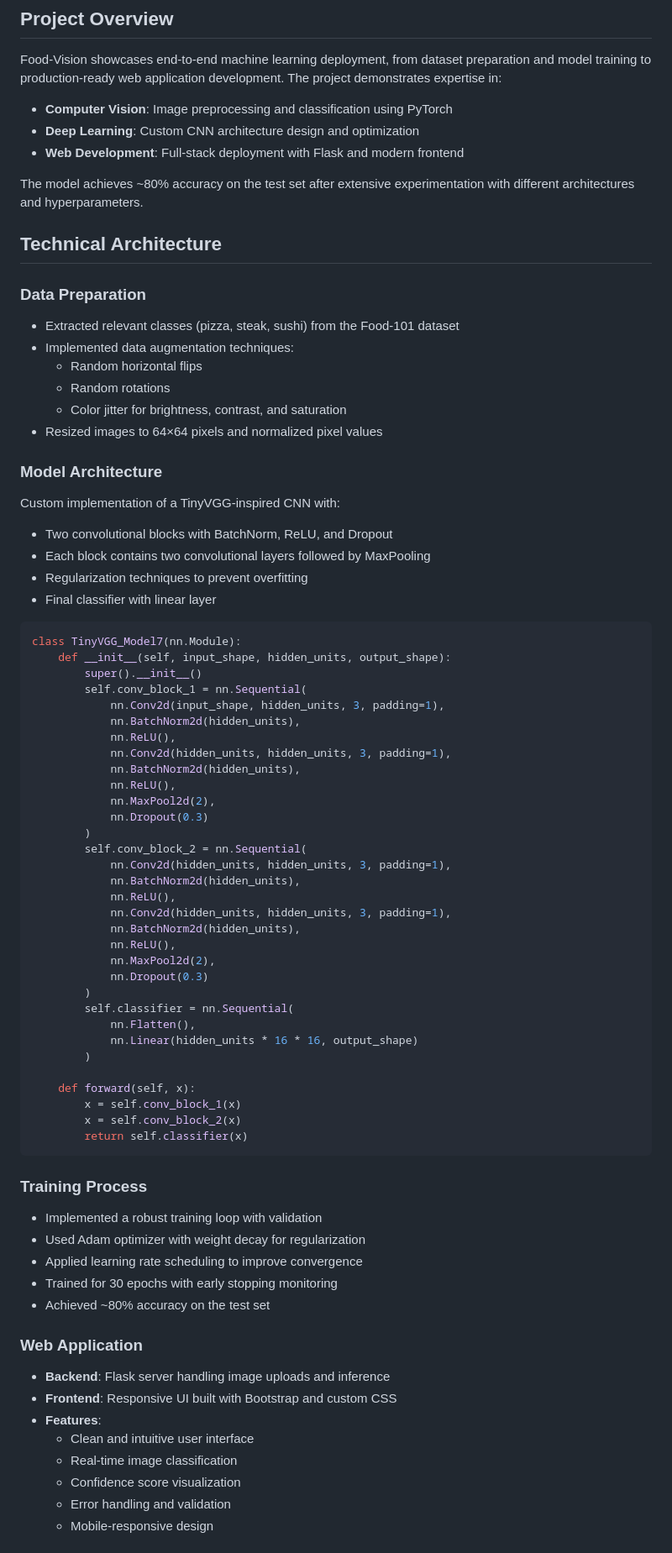
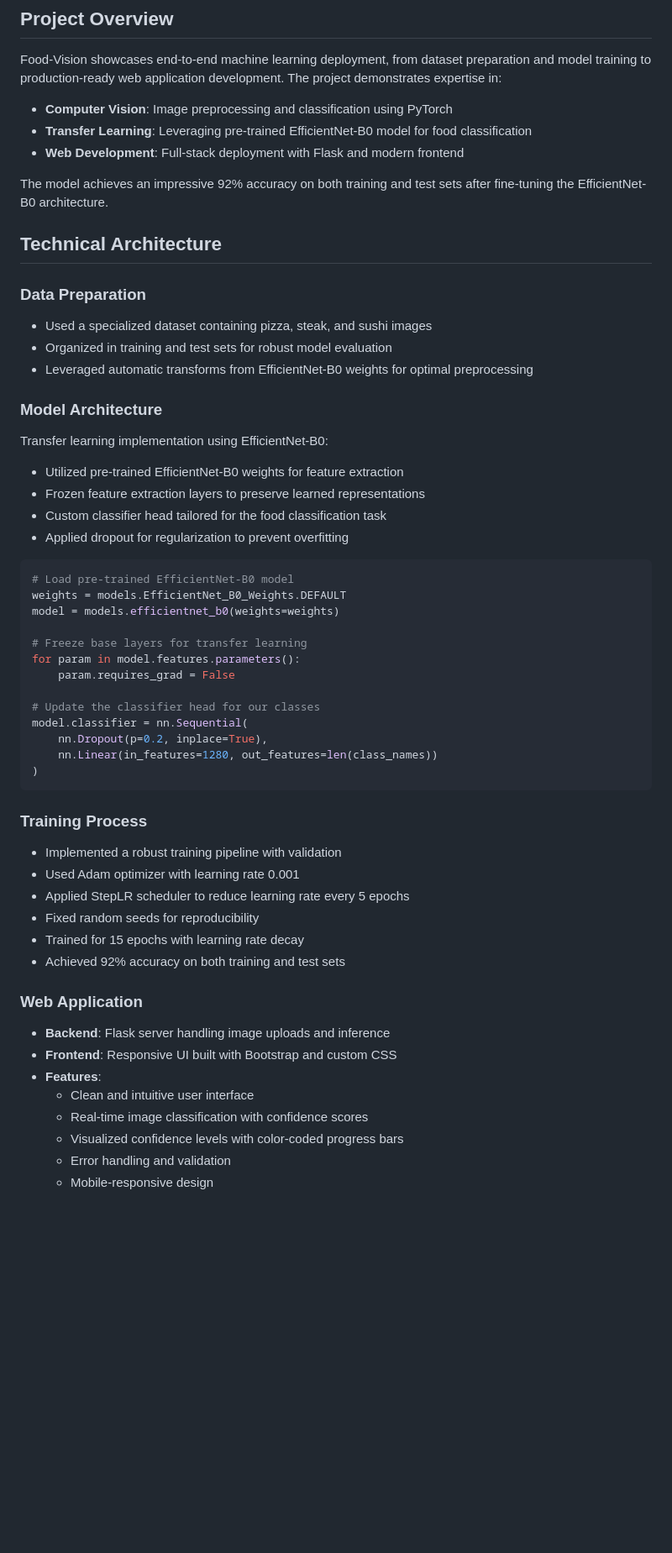
Before and after one commit to Pranshulx26/food-classifier-webapp, a Markdown page: README.md, the part around the change printed below. Shown: that part at 84% size. Drawn GitHub-style; blank space fills up the shorter version.

````diff
--- a/README.md
+++ b/README.md
@@ -14,77 +14,56 @@ A deep learning-powered web application that accurately classifies food images a
 Food-Vision showcases end-to-end machine learning deployment, from dataset preparation and model training to production-ready web application development. The project demonstrates expertise in:
 
 - **Computer Vision**: Image preprocessing and classification using PyTorch
-- **Deep Learning**: Custom CNN architecture design and optimization
+- **Transfer Learning**: Leveraging pre-trained EfficientNet-B0 model for food classification
 - **Web Development**: Full-stack deployment with Flask and modern frontend
 
-The model achieves ~80% accuracy on the test set after extensive experimentation with different architectures and hyperparameters.
+The model achieves an impressive 92% accuracy on both training and test sets after fine-tuning the EfficientNet-B0 architecture.
 
 ## Technical Architecture
 
 ### Data Preparation
-- Extracted relevant classes (pizza, steak, sushi) from the Food-101 dataset
-- Implemented data augmentation techniques:
-  - Random horizontal flips
-  - Random rotations
-  - Color jitter for brightness, contrast, and saturation
-- Resized images to 64×64 pixels and normalized pixel values
+- Used a specialized dataset containing pizza, steak, and sushi images
+- Organized in training and test sets for robust model evaluation
+- Leveraged automatic transforms from EfficientNet-B0 weights for optimal preprocessing
 
 ### Model Architecture
-Custom implementation of a TinyVGG-inspired CNN with:
-- Two convolutional blocks with BatchNorm, ReLU, and Dropout
-- Each block contains two convolutional layers followed by MaxPooling
-- Regularization techniques to prevent overfitting
-- Final classifier with linear layer
+Transfer learning implementation using EfficientNet-B0:
+- Utilized pre-trained EfficientNet-B0 weights for feature extraction
+- Frozen feature extraction layers to preserve learned representations
+- Custom classifier head tailored for the food classification task
+- Applied dropout for regularization to prevent overfitting
 
 ```python
-class TinyVGG_Model7(nn.Module):
-    def __init__(self, input_shape, hidden_units, output_shape):
-        super().__init__()
-        self.conv_block_1 = nn.Sequential(
-            nn.Conv2d(input_shape, hidden_units, 3, padding=1),
-            nn.BatchNorm2d(hidden_units),
-            nn.ReLU(),
-            nn.Conv2d(hidden_units, hidden_units, 3, padding=1),
-            nn.BatchNorm2d(hidden_units),
-            nn.ReLU(),
-            nn.MaxPool2d(2),
-            nn.Dropout(0.3)
-        )
-        self.conv_block_2 = nn.Sequential(
-            nn.Conv2d(hidden_units, hidden_units, 3, padding=1),
-            nn.BatchNorm2d(hidden_units),
-            nn.ReLU(),
-            nn.Conv2d(hidden_units, hidden_units, 3, padding=1),
-            nn.BatchNorm2d(hidden_units),
-            nn.ReLU(),
-            nn.MaxPool2d(2),
-            nn.Dropout(0.3)
-        )
-        self.classifier = nn.Sequential(
-            nn.Flatten(),
-            nn.Linear(hidden_units * 16 * 16, output_shape)
-        )
+# Load pre-trained EfficientNet-B0 model
+weights = models.EfficientNet_B0_Weights.DEFAULT
+model = models.efficientnet_b0(weights=weights)
 
-    def forward(self, x):
-        x = self.conv_block_1(x)
-        x = self.conv_block_2(x)
-        return self.classifier(x)
+# Freeze base layers for transfer learning
+for param in model.features.parameters():
+    param.requires_grad = False
+
+# Update the classifier head for our classes
+model.classifier = nn.Sequential(
+    nn.Dropout(p=0.2, inplace=True),
+    nn.Linear(in_features=1280, out_features=len(class_names))
+)
 ```
 
 ### Training Process
-- Implemented a robust training loop with validation
-- Used Adam optimizer with weight decay for regularization
-- Applied learning rate scheduling to improve convergence
-- Trained for 30 epochs with early stopping monitoring
-- Achieved ~80% accuracy on the test set
+- Implemented a robust training pipeline with validation
+- Used Adam optimizer with learning rate 0.001
+- Applied StepLR scheduler to reduce learning rate every 5 epochs
+- Fixed random seeds for reproducibility
+- Trained for 15 epochs with learning rate decay
+- Achieved 92% accuracy on both training and test sets
 
 ### Web Application
 - **Backend**: Flask server handling image uploads and inference
 - **Frontend**: Responsive UI built with Bootstrap and custom CSS
 - **Features**:
   - Clean and intuitive user interface
-  - Real-time image classification
-  - Confidence score visualization
+  - Real-time image classification with confidence scores
+  - Visualized confidence levels with color-coded progress bars
   - Error handling and validation
   - Mobile-responsive design
 
````
Also changed, not shown: other parts of README.md (+14 -11 lines).
